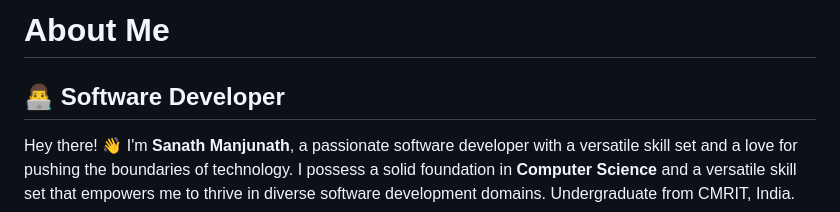
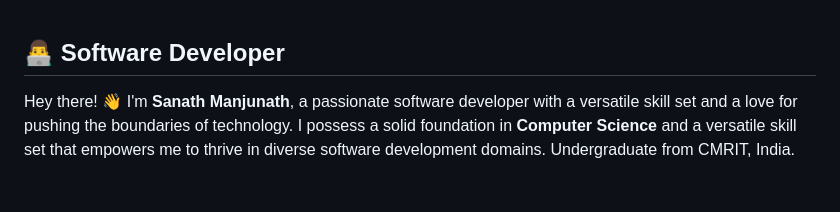
Before and after one commit to San-gularity/San-gularity, a Markdown page: README.md, the part around the change. Drawn GitHub-style; blank space fills up the shorter version.

```diff
--- a/README.md
+++ b/README.md
@@ -1,4 +1,3 @@
-# About Me
 
 ## 👨‍💻 Software Developer
 
```
